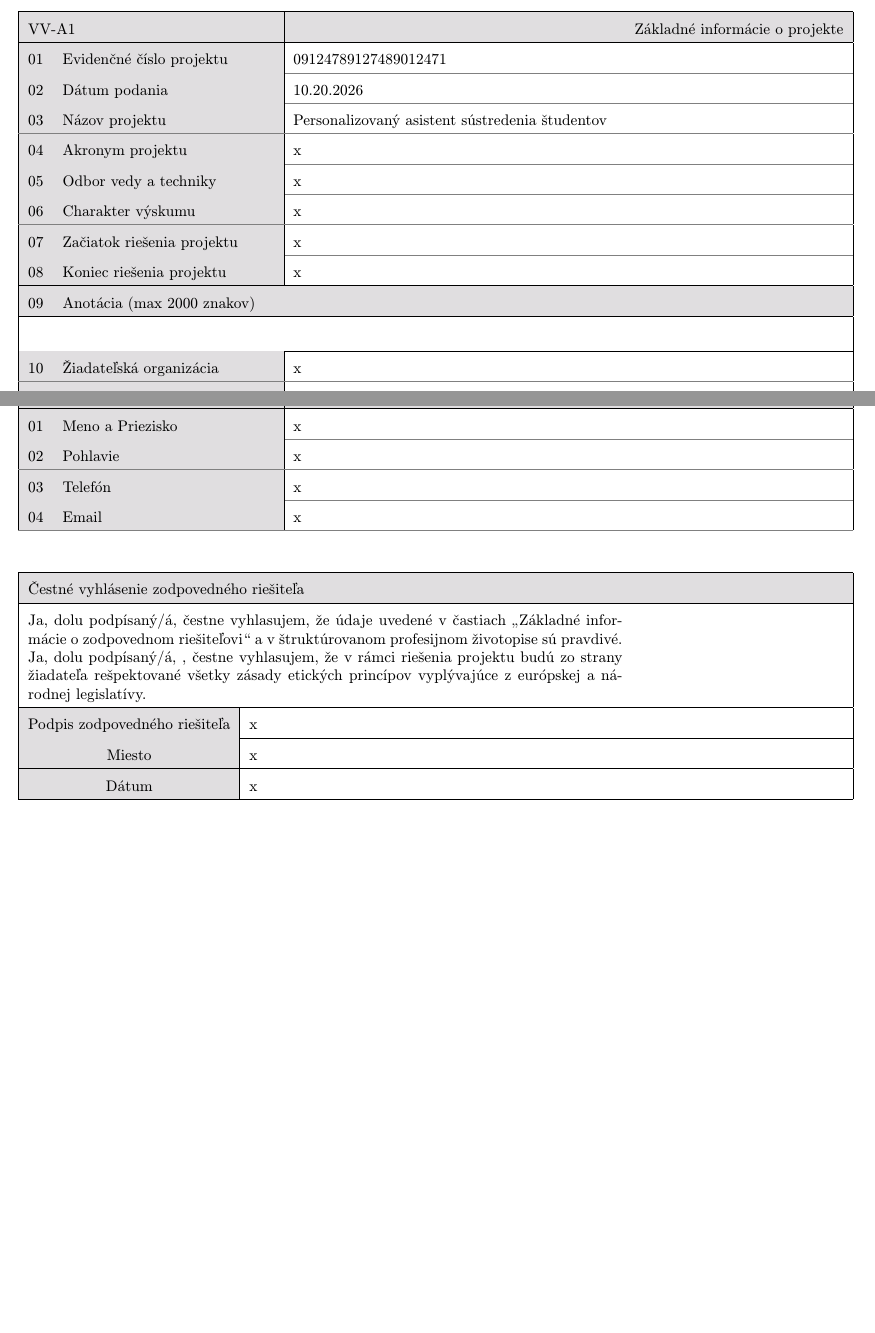
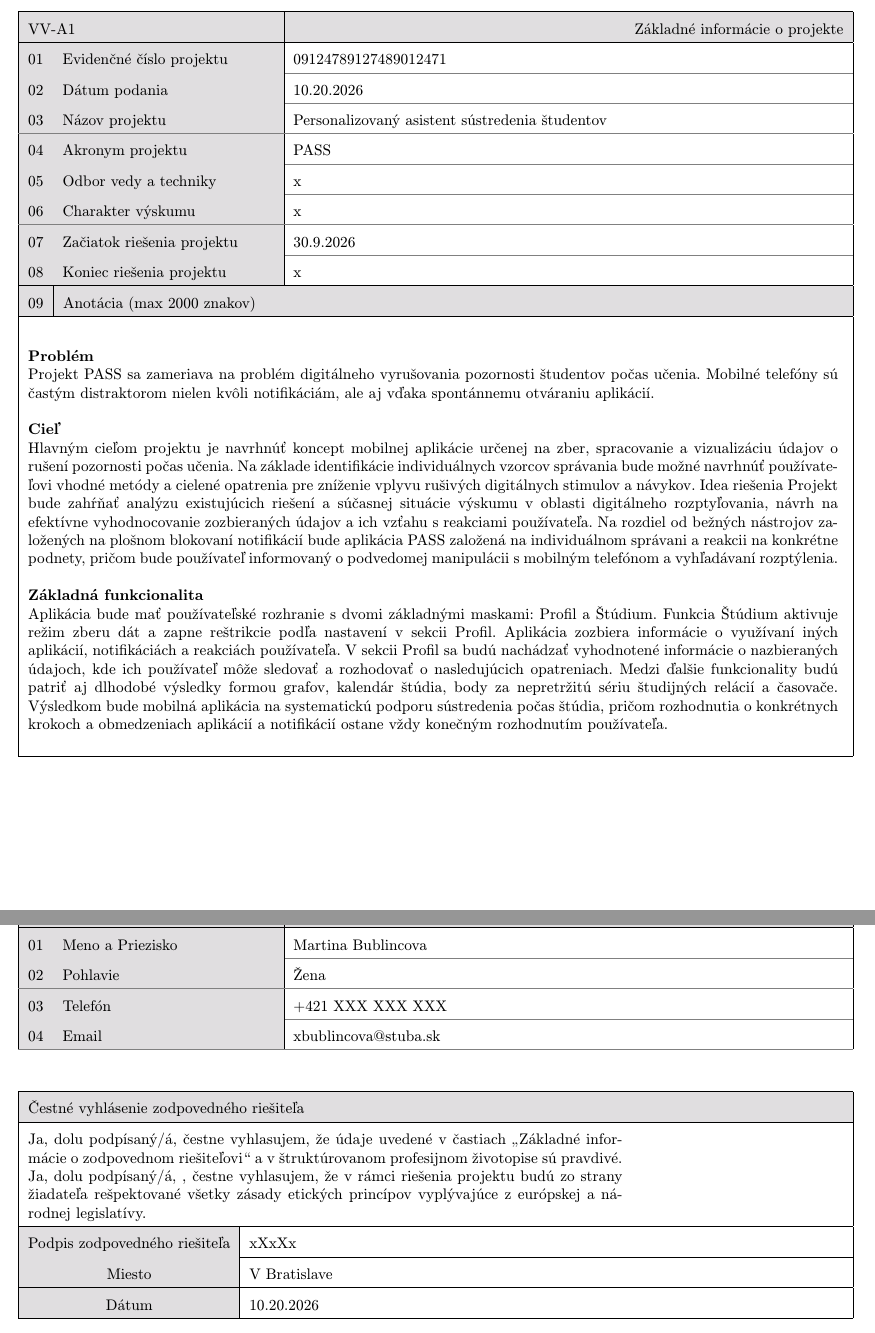
Before and after one commit to andrej2431/MIP, a LaTeX document (AAVV.tex): two parts of pages 1 and 3 of 8 before the commit and two parts of pages 1 and 4 of 9 after it, joined at a grey line, cut so that both start at the same text, the shorter picture padded with empty space. Compiled offline with pdfLaTeX.

Commit message:
praca na AAVV, doplnanie udajov

```diff
--- a/AAVV.tex
+++ b/AAVV.tex
@@ -37,14 +37,32 @@
 01 & Evidenčné číslo projektu & 09124789127489012471 \\ \thinline
 02 & Dátum podania &  10.20.2026\\ \thinline
 03 & Názov projektu & Personalizovaný asistent sústredenia študentov \\ \thinline
-04 & Akronym projektu & x \\ \thinline
+04 & Akronym projektu & PASS \\ \thinline
 05 & Odbor vedy a techniky & x \\ \thinline
 06 & Charakter výskumu & x \\ \thinline
-07 & Začiatok riešenia projektu & x \\ \thinline
+07 & Začiatok riešenia projektu & 30.9.2026 \\ \thinline
 08 & Koniec riešenia projektu & x \\ \hline
 
-09 & \multicolumn{2}{e|}{Anotácia (max 2000 znakov)} \\ \hline
-\multicolumn{3}{|X|}{
+09 & \multicolumn{2}{|e|}{Anotácia (max 2000 znakov)} \\ \hline
+\multicolumn{3}{|p{0.97\linewidth}|}{
+\vspace{0.01em}
+\textbf{Problém}\newline
+Projekt PASS sa zameriava na problém digitálneho vyrušovania pozornosti študentov počas učenia. Mobilné telefóny sú častým distraktorom nielen kvôli notifikáciám, ale aj vďaka spontánnemu otváraniu aplikácií.\newline\newline
+\textbf{Cieľ}\newline
+Hlavným cieľom projektu je navrhnúť koncept mobilnej aplikácie určenej na zber, spracovanie a vizualizáciu údajov o rušení pozornosti počas učenia. Na základe identifikácie individuálnych vzorcov správania bude možné navrhnúť používateľovi vhodné metódy a cielené opatrenia pre zníženie vplyvu rušivých digitálnych stimulov a návykov.
+Idea riešenia
+Projekt bude zahŕňať analýzu existujúcich riešení a súčasnej situácie výskumu v oblasti digitálneho rozptyľovania, návrh na efektívne vyhodnocovanie zozbieraných údajov a ich vzťahu s reakciami používateľa. Na rozdiel od bežných nástrojov založených na plošnom blokovaní notifikácií bude aplikácia PASS založená na individuálnom správani a reakcii na konkrétne podnety, pričom bude používateľ informovaný o podvedomej manipulácii s mobilným telefónom a vyhľadávaní rozptýlenia.\newline\newline
+\textbf{Základná funkcionalita}\newline
+Aplikácia bude mať používateľské rozhranie s dvomi základnými maskami: Profil a Štúdium.
+Funkcia Štúdium aktivuje režim zberu dát a zapne reštrikcie podľa nastavení v sekcii Profil. Aplikácia zozbiera informácie o využívaní iných aplikácií, notifikáciách a reakciách používateľa.
+V sekcii Profil sa budú nachádzať vyhodnotené informácie o nazbieraných údajoch, kde ich používateľ môže sledovať a rozhodovať o nasledujúcich opatreniach.
+Medzi ďalšie funkcionality budú patriť aj dlhodobé výsledky formou grafov, kalendár štúdia, body za nepretržitú sériu študijných relácií a časovače.
+Výsledkom bude mobilná aplikácia na systematickú podporu sústredenia počas štúdia, pričom rozhodnutia o konkrétnych krokoch a obmedzeniach aplikácií a notifikácií ostane vždy konečným rozhodnutím používateľa.
+\newline
 
 } \\ \hline
+\end{tabularx}
+\end{adjustwidth}
+\end{table}
 
+\clearpage
@@ -141,10 +165,10 @@ Andrej Thomas Dobrev & x & študent & x & x & x & x \\ \thinline
 \begin{tabularx}{\linewidth}{|a|d|X|}
 \hline
 \multicolumn{2}{|e|}{VV-A4} & \multicolumn{1}{|f|}{Základné informácie o zodpovednom riešiteľovi} \\ \hline
-01 & Meno a Priezisko & x \\ \thinline
-02 & Pohlavie &  x\\ \thinline
-03 & Telefón & x \\ \thinline
-04 & Email & x \\ \thinline
+01 & Meno a Priezisko & Martina Bublincova \\ \thinline
+02 & Pohlavie &  Žena \\ \thinline
+03 & Telefón & +421 XXX XXX XXX \\ \thinline
+04 & Email & xbublincova@stuba.sk \\ \thinline
 \end{tabularx}
 \end{adjustwidth}
 \end{table}
@@ -162,9 +186,9 @@ Ja, dolu podpísaný/á, čestne vyhlasujem, že údaje uvedené v častiach „
 Ja, dolu podpísaný/á, , čestne vyhlasujem, že v rámci riešenia projektu budú zo strany žiadateľa rešpektované
 všetky zásady etických princípov vyplývajúce z európskej a národnej legislatívy.
 } \\ \hline
-Podpis zodpovedného riešiteľa  & x \\ \hline
-Miesto & x \\ \hline
-Dátum & x \\ \hline
+Podpis zodpovedného riešiteľa  & xXxXx \\ \hline
+Miesto & V Bratislave \\ \hline
+Dátum & 10.20.2026 \\ \hline
 \end{tabularx}
 \end{adjustwidth}
 \end{table}
@@ -250,2 +274,3 @@ do príslušnej TRL stupnice)}
+Mobilnej aplikácie určena na zber, spracovanie a vizualizáciu údajov o rušení pozornosti počas učenia. \newline} \\ \hline
 
 03 & Uveďte zaradenie projektu do príslušnej TRL stupnice \\ \hline
```
Also changed, not shown: AAVV.pdf, AAVV.tex (32 more changed lines).
